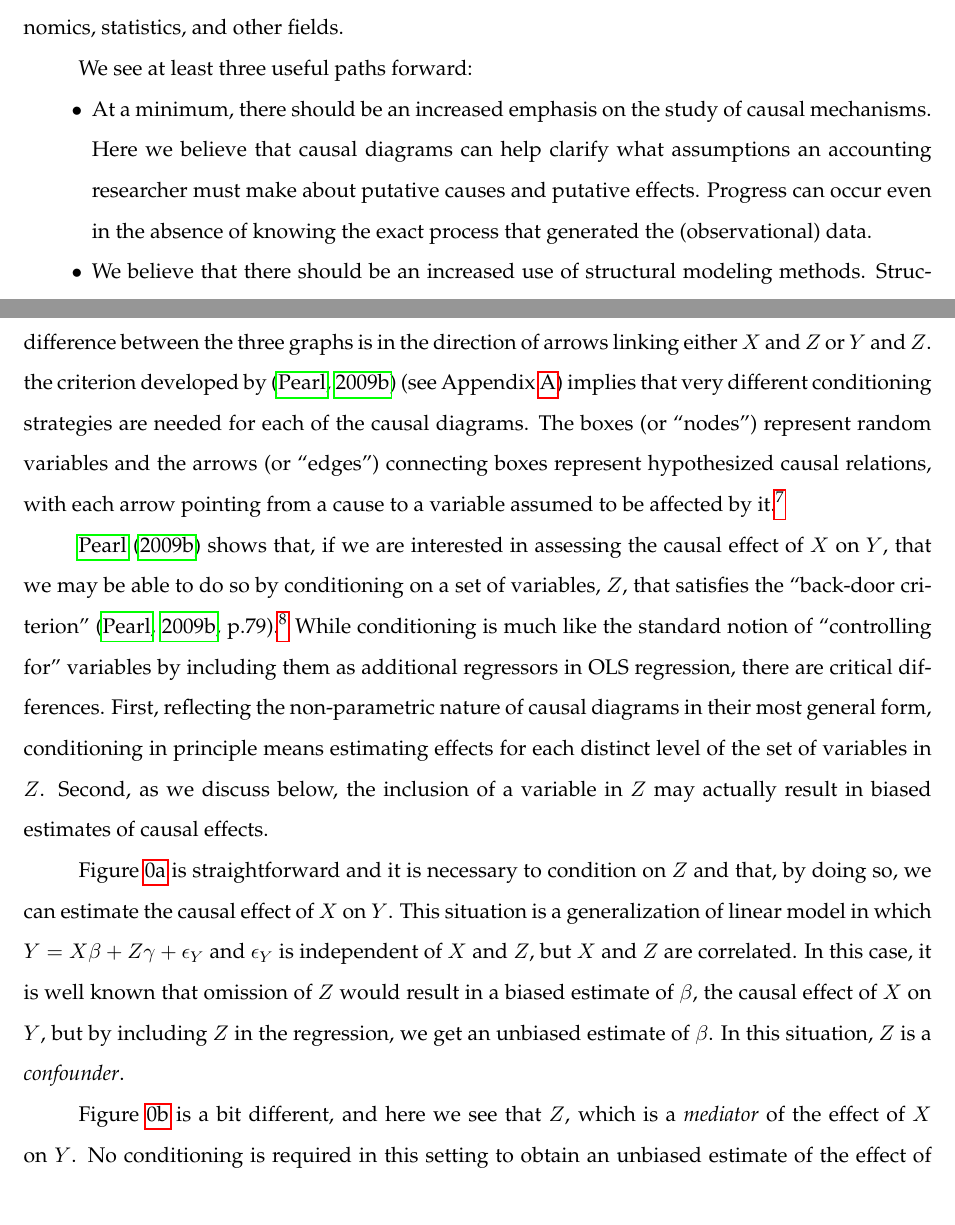
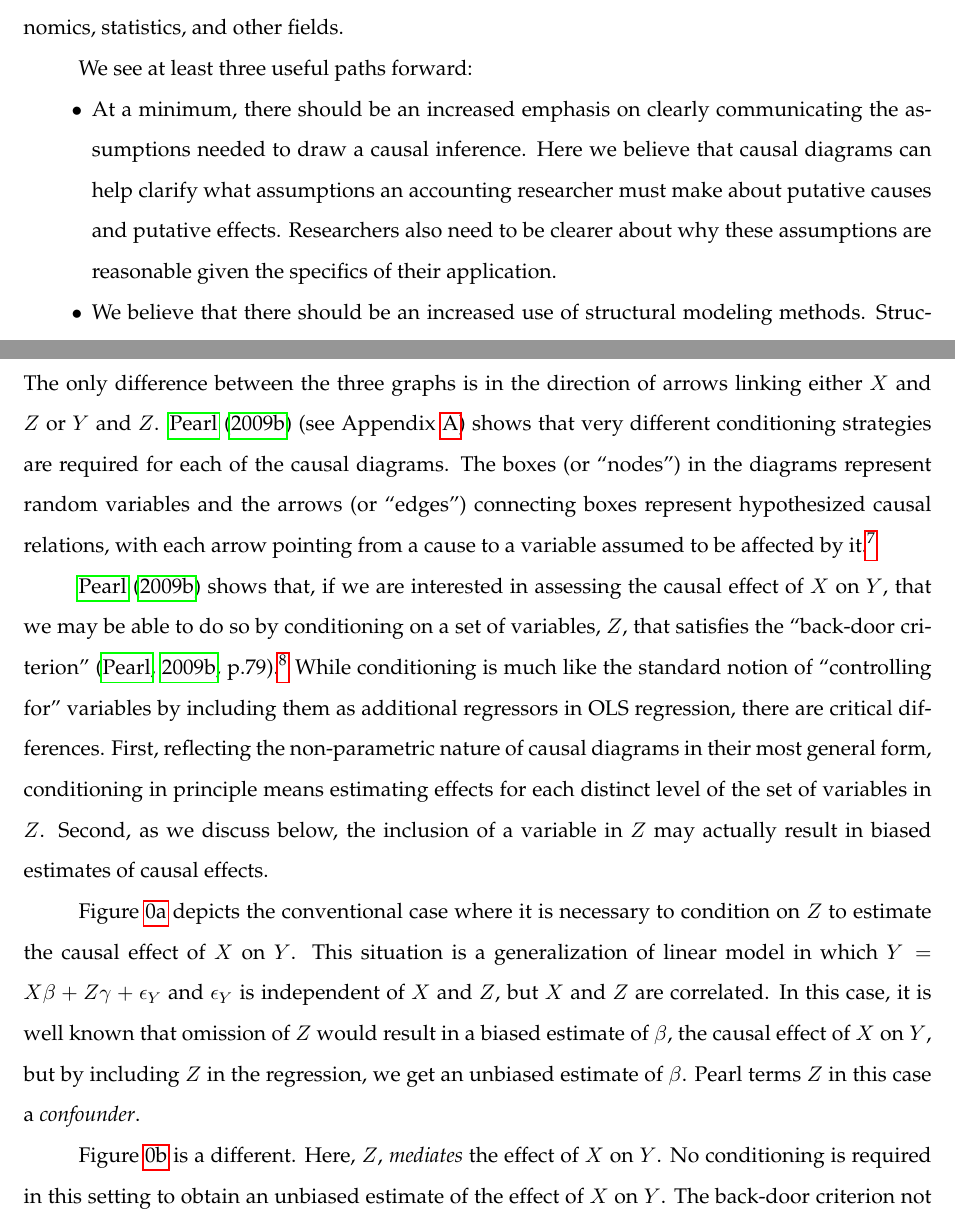
Before and after one commit to iangow/jar_methods, a LaTeX paper (causal_inference.tex): two parts of pages 5 and 10 of 54, joined at a grey line, cut so that both start at the same text. Compiled offline with pdfLaTeX.

Commit message:
Updates from ShareLaTeX

```diff
--- a/causal_inference.tex
+++ b/causal_inference.tex
@@ -139,8 +139,7 @@ We see at least three useful paths forward:
 
 \vglue -10pt
 \begin{itemize}
-\item At a minimum, there should be an increased emphasis on the study of causal mechanisms. Here we believe that causal diagrams can help clarify what assumptions an accounting researcher must make
-about putative causes and putative effects. Progress can occur even in the absence of knowing the exact process that generated the (observational) data.
+\item At a minimum, there should be an increased emphasis on clearly communicating the assumptions needed to draw a causal inference. Here we believe that causal diagrams can help clarify what assumptions an accounting researcher must make about putative causes and putative effects. Researchers also need to be clearer about why these assumptions are reasonable given the specifics of their application.
 \item We believe that there should be an increased use of structural modeling methods. Structural models provide a more complete characterization of the behavior and institutions that produce a phenomenon of interest. They also allow researchers to reason about what would happen if some features of the model change. However, we certainly acknowledge that these advantages are also associated with important disadvantages. 	%TODO: Flesh this out somewhat. What are the benefits of doing structural modeling?
 \item There are many questions in accounting that have not yet be addressed by formal models.  In these settings, it is important to conduct descriptive research aimed at developing hypotheses, particularly when it comes to causes and effects. At present, most hypotheses that are tested
 are only loosely tied to the accounting institutions and phenomena of interest. One goal of this approach is to entice theorists to build models
@@ -279,7 +278,7 @@ We use Figure \ref{fig:basic} to illustrate the basic ideas of causal diagrams a
 Figure \ref{fig:basic} depicts three variants of a simple causal graph with three variables, all of which are observable.
 In each case, we are interested in estimating the causal effect of $X$ on $Y$ in the presence of a third variable, $Z$ that is related to $X$ and $Y$ in some fashion.
 The only difference between the three graphs is in the direction of arrows linking either $X$ and $Z$ or $Y$ and $Z$.
-the criterion developed by \citep{Pearl:2009vo} (see Appendix \ref{append}) implies that very different conditioning strategies are needed for each of the causal diagrams. The boxes (or ``nodes") represent random variables and the arrows (or ``edges") connecting boxes represent hypothesized causal relations, with each arrow pointing from a cause to a variable assumed to be affected by it.\footnote{
+\citet{Pearl:2009vo} (see Appendix \ref{append}) shows that very different conditioning strategies are required for each of the causal diagrams. The boxes (or ``nodes") in the diagrams represent random variables and the arrows (or ``edges") connecting boxes represent hypothesized causal relations, with each arrow pointing from a cause to a variable assumed to be affected by it.\footnote{
 That arrows have a direction accounts for the ``D" in DAG (Directed Acyclic Graph).
 The acyclic (``A") component means that there must be no cycles in the graph.
 Cycles cause obvious problems in causal reasoning.
@@ -293,12 +292,12 @@ While conditioning is much like the standard notion of ``controlling for" variab
 First, reflecting the non-parametric nature of causal diagrams in their most general form, conditioning in principle means estimating effects for each distinct level of the set of variables in $Z$.
 Second, as we discuss below, the inclusion of a variable in $Z$ may actually result in biased estimates of causal effects.
 
-Figure \ref{fig:confound} is straightforward and it is necessary to condition on $Z$ and that, by doing so, we can estimate the causal effect of $X$ on $Y$.
+Figure \ref{fig:confound} depicts the conventional case where it is necessary to condition on $Z$ to estimate the causal effect of $X$ on $Y$.
 This situation is a generalization of linear model in which $Y = X \beta + Z \gamma + \epsilon_Y$ and $\epsilon_Y$ is independent of $X$ and $Z$, but $X$ and $Z$ are correlated.
 In this case, it is well known that omission of $Z$ would result in a biased estimate of $\beta$, the causal effect of $X$ on $Y$, but by including $Z$ in the regression, we get an unbiased estimate of $\beta$.
-In this situation, $Z$ is a \emph{confounder}.
+Pearl  terms $Z$ in this case a \emph{confounder}.
 
-Figure \ref{fig:mech} is a bit different, and here we see that $Z$, which is a \emph{mediator} of the effect of $X$ on $Y$. No conditioning is required in this setting to obtain an unbiased estimate of the effect of $X$ on $Y$.
+Figure \ref{fig:mech} is a different. Here, $Z$, \emph{mediates} the effect of $X$ on $Y$. No conditioning is required in this setting to obtain an unbiased estimate of the effect of $X$ on $Y$.
 The back-door criterion not only implies that we need not condition on $Z$ to obtain an unbiased estimate of the causal effect of $X$ on $Y$, but that we should not condition of $Z$ to get such an estimate.
 
 Finally in Figure \ref{fig:collider}, we have $Z$ acting as what \citet[p.\,17]{Pearl:2009kh} refers to as a ``collider" variable.\footnote{
```
Also changed, not shown: causal_inference.tex (2 more changed lines).
